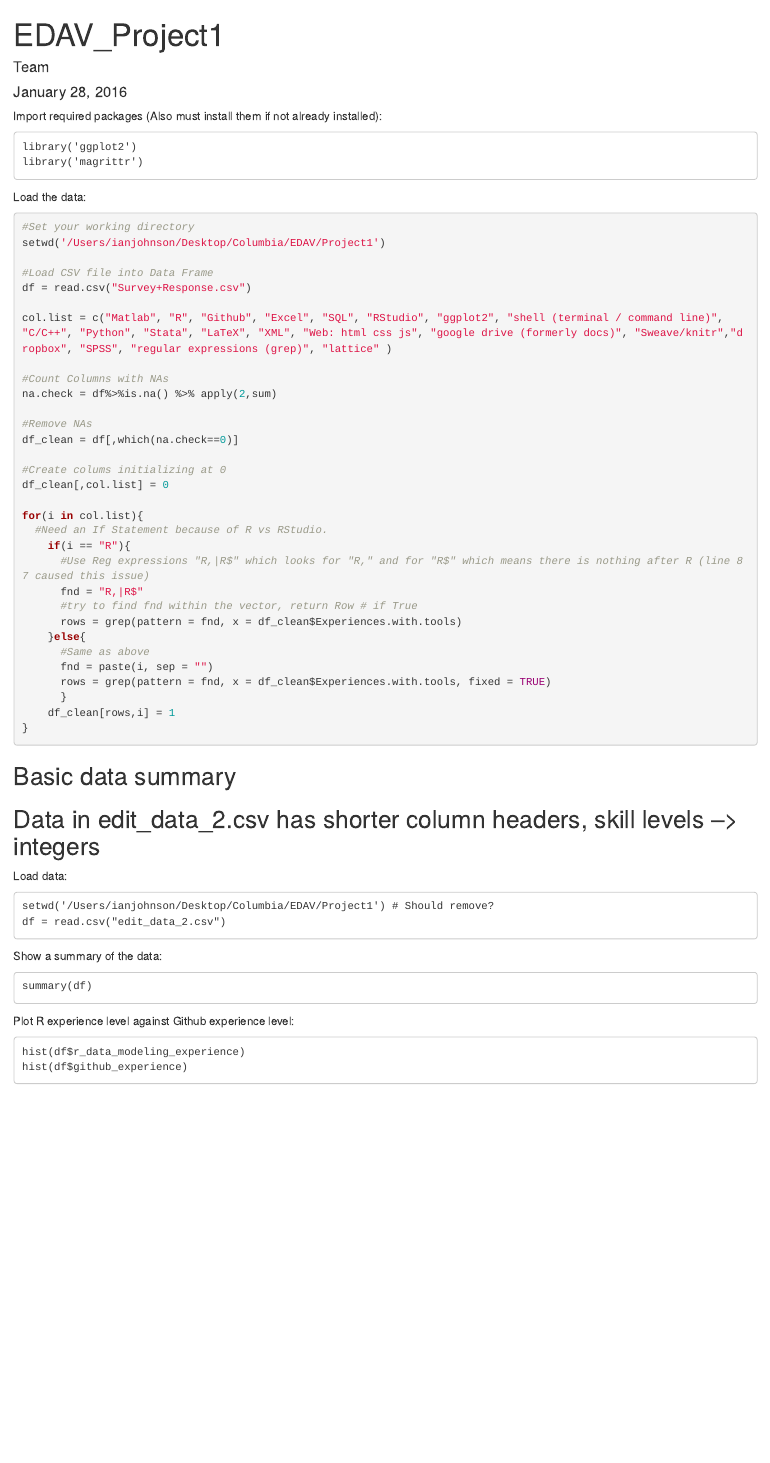
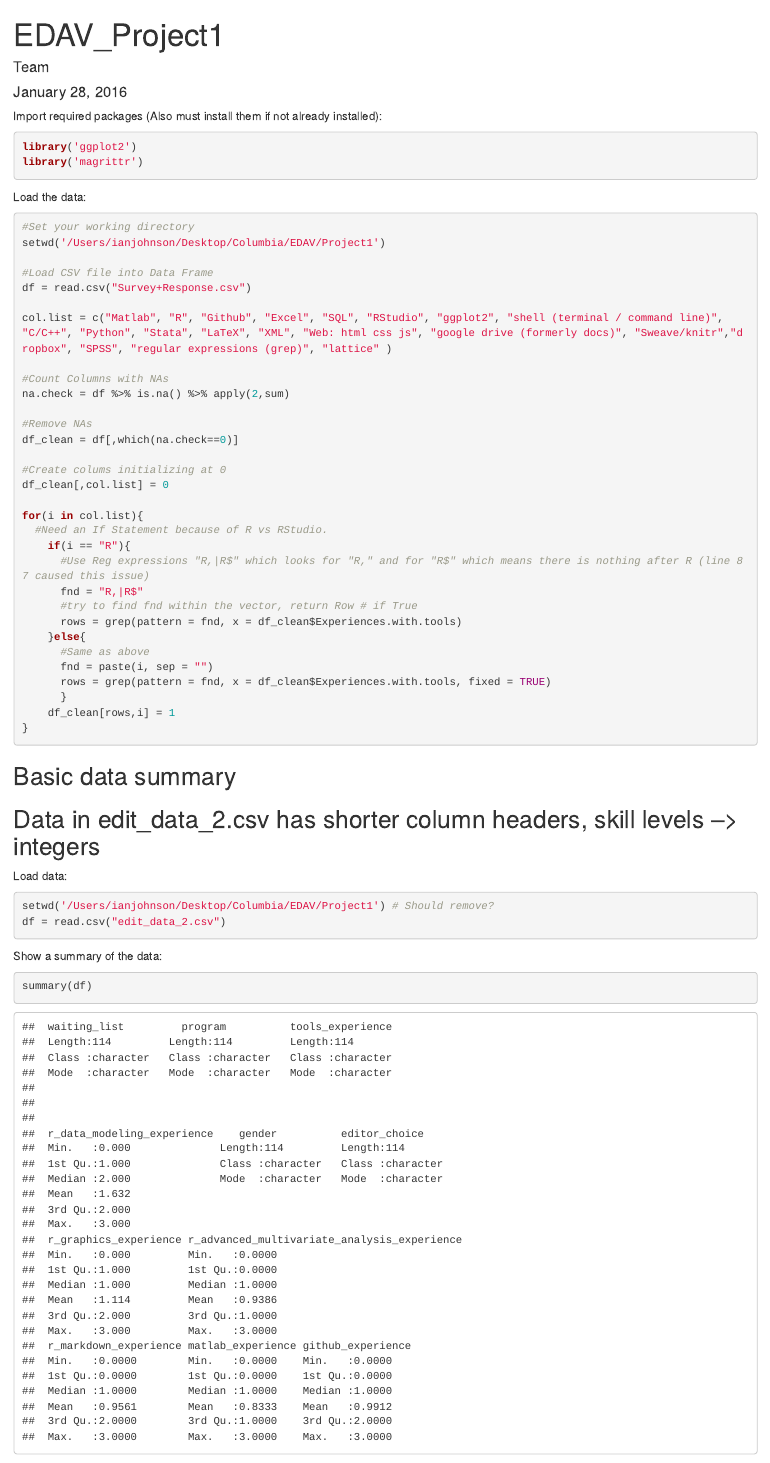
Before and after one commit to Columbia-EDAV-Spring2016/Project1, an R Markdown document (EDAV_Project1.Rmd): the page in a window 1100 px wide, from its top. Rendered offline with R 4.5, knitr and Pandoc, with nearby package versions; common packages that the code uses without loading them are loaded.

Commit message:
Forgot to put the {r} tags!
Now the knitting should work

````diff
--- a/EDAV_Project1.Rmd
+++ b/EDAV_Project1.Rmd
@@ -7,7 +7,7 @@ output: html_document
 
 Import required packages
 (Also must install them if not already installed):
-```
+```{r}
 library('ggplot2')
 library('magrittr')
 ```
@@ -55,12 +55,12 @@ for(i in col.list){
 ## Basic data summary
 ## Data in edit_data_2.csv has shorter column headers, skill levels --> integers
 Load data:
-```
+```{r}
 setwd('/Users/ianjohnson/Desktop/Columbia/EDAV/Project1') # Should remove?
 df = read.csv("edit_data_2.csv")
 ```
 Show a summary of the data:
-```
+```{r}
 summary(df)
 ```
 Plot R experience level against Github experience level:
````
Also changed, not shown: EDAV_Project1.html (added), EDAV_Project1.Rmd (4 more changed lines).
